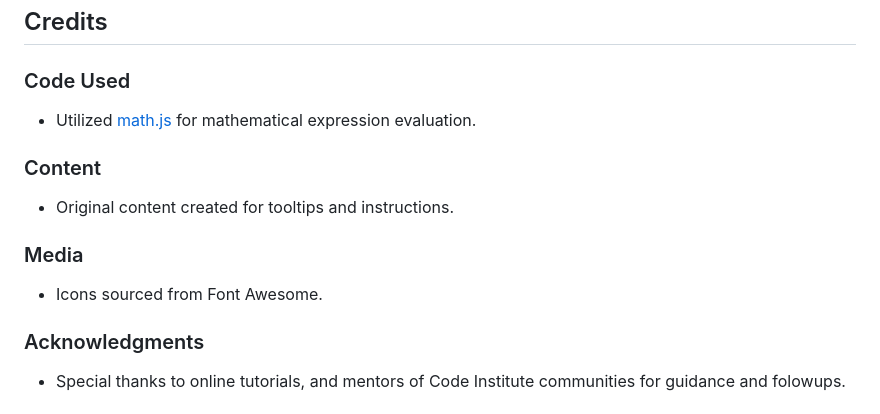
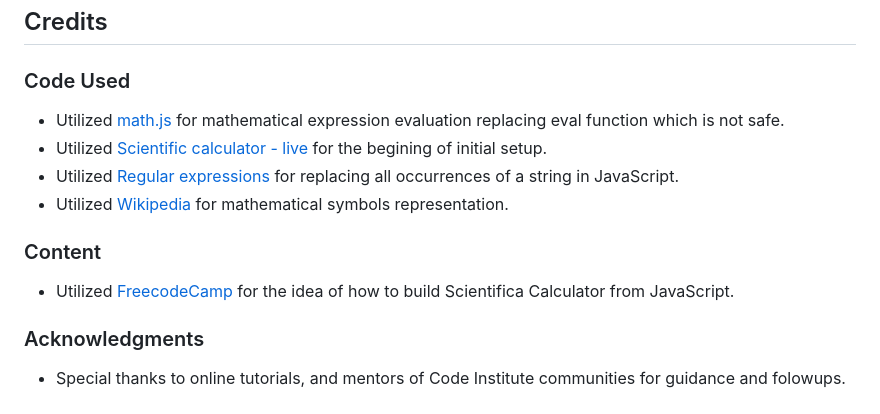
Before and after one commit to yohannes2025/project-2-scientific-calculator, a Markdown page: README.md, the part around the change. Rendered like a GitHub page.

```diff
--- a/README.md
+++ b/README.md
@@ -196,14 +196,15 @@ The application is live on GitHub Pages. [View live site here](https://yohannes2
 ## Credits
 
 ### Code Used
-- Utilized [math.js](https://mathjs.org/) for mathematical expression evaluation.
+- Utilized [math.js](https://mathjs.org/) for mathematical expression evaluation replacing eval function which is not safe.
+- Utilized [Scientific calculator - live](https://github.com/sydney-jovian/scientific-calculator-live/tree/main) for the begining of initial setup.
+- Utilized [Regular expressions](https://stackoverflow.com/questions/1144783/how-do-i-replace-all-occurrences-of-a-string-in-javascript/17606289#17606289) for replacing all occurrences of a string in JavaScript.
+- Utilized [Wikipedia](https://en.wikipedia.org/wiki/Glossary_of_mathematical_symbols) for mathematical symbols representation.
 
 
 ### Content
-- Original content created for tooltips and instructions.
+- Utilized [FreecodeCamp](https://www.freecodecamp.org/news/how-to-build-an-html-calculator-app-from-scratch-using-javascript-4454b8714b98/) for the idea of how to build Scientifica Calculator from JavaScript.
 
-### Media
-- Icons sourced from Font Awesome.
 
 ### Acknowledgments
 - Special thanks to online tutorials, and mentors of Code Institute communities for guidance and folowups.
```
